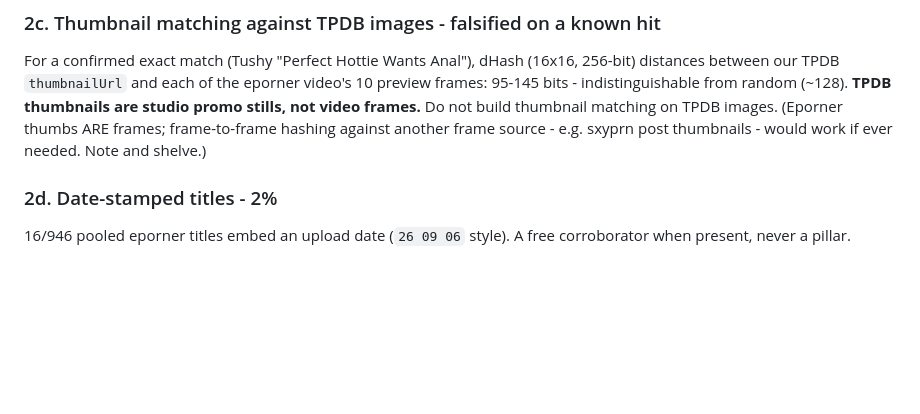
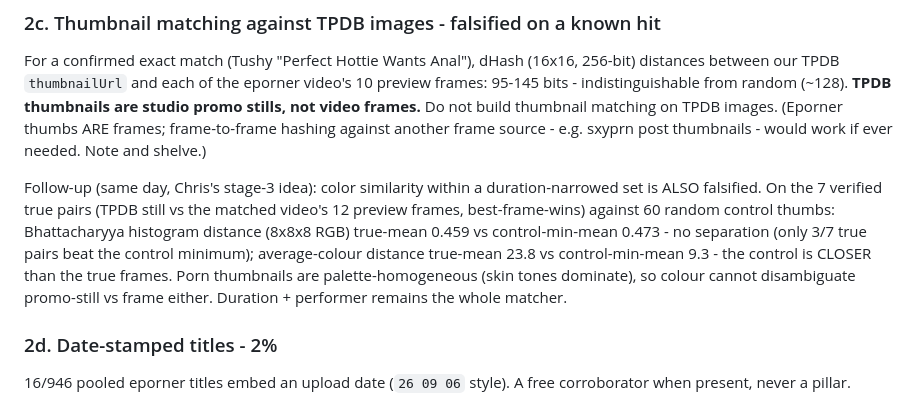
Before and after one commit to townsc01/liszt, a Markdown page: docs/playback/eporner-fallback-matching.md, the part around the change. Drawn GitHub-style; blank space fills up the shorter version.

Commit message:
Falsify color-similarity stage-3 too: true pairs do not separate from random thumbs (hist 0.459 vs 0.473, avg-colour control closer)

```diff
--- a/docs/playback/eporner-fallback-matching.md
+++ b/docs/playback/eporner-fallback-matching.md
@@ -40,6 +40,8 @@ The matcher removed in PR #25 scored 8/102. Reproduced: strict title overlap + p
 ### 2c. Thumbnail matching against TPDB images - falsified on a known hit
 
 For a confirmed exact match (Tushy "Perfect Hottie Wants Anal"), dHash (16x16, 256-bit) distances between our TPDB `thumbnailUrl` and each of the eporner video's 10 preview frames: 95-145 bits - indistinguishable from random (~128). **TPDB thumbnails are studio promo stills, not video frames.** Do not build thumbnail matching on TPDB images. (Eporner thumbs ARE frames; frame-to-frame hashing against another frame source - e.g. sxyprn post thumbnails - would work if ever needed. Note and shelve.)
+
+Follow-up (same day, Chris's stage-3 idea): color similarity within a duration-narrowed set is ALSO falsified. On the 7 verified true pairs (TPDB still vs the matched video's 12 preview frames, best-frame-wins) against 60 random control thumbs: Bhattacharyya histogram distance (8x8x8 RGB) true-mean 0.459 vs control-min-mean 0.473 - no separation (only 3/7 true pairs beat the control minimum); average-colour distance true-mean 23.8 vs control-min-mean 9.3 - the control is CLOSER than the true frames. Porn thumbnails are palette-homogeneous (skin tones dominate), so colour cannot disambiguate promo-still vs frame either. Duration + performer remains the whole matcher.
 
 ### 2d. Date-stamped titles - 2%
 
```
